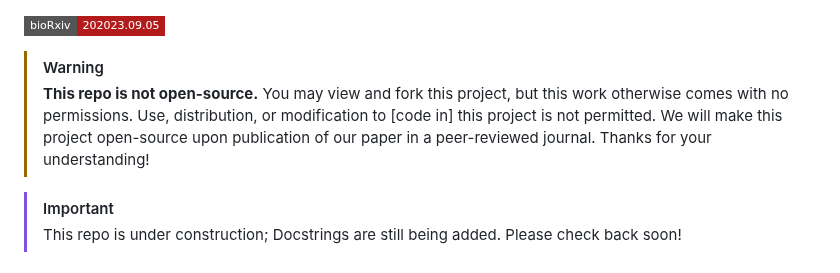
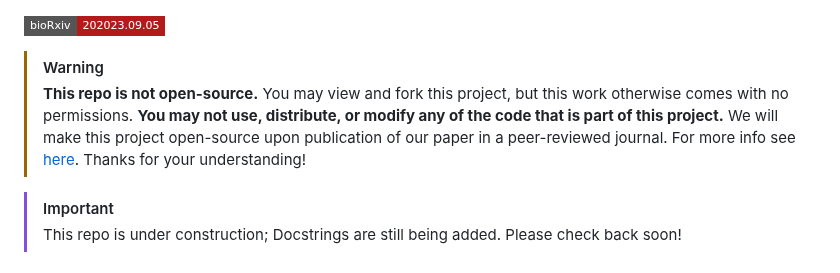
Before and after one commit to djunamay/ABCA7lof2, a Markdown page: README.md, the part around the change. Drawn GitHub-style; badges without logos.

```diff
--- a/README.md
+++ b/README.md
@@ -1,7 +1,7 @@
 [![bioRxiv](https://img.shields.io/badge/bioRxiv-202023.09.05-b31b1b.svg?style=flat-square)](https://www.biorxiv.org/content/10.1101/2023.09.05.556135v1)
 
 > [!WARNING]
-> **This repo is not open-source.** You may view and fork this project, but this work otherwise comes with no permissions. Use, distribution, or modification to [code in] this project is not permitted. We will make this project open-source upon publication of our paper in a peer-reviewed journal. Thanks for your understanding!
+> **This repo is not open-source.** You may view and fork this project, but this work otherwise comes with no permissions. **You may not use, distribute, or modify any of the code that is part of this project.** We will make this project open-source upon publication of our paper in a peer-reviewed journal. For more info see [here](https://opensource.guide/legal/#are-public-github-projects-open-source). Thanks for your understanding!
 
 > [!IMPORTANT]
 > This repo is under construction; Docstrings are still being added. Please check back soon!
```
